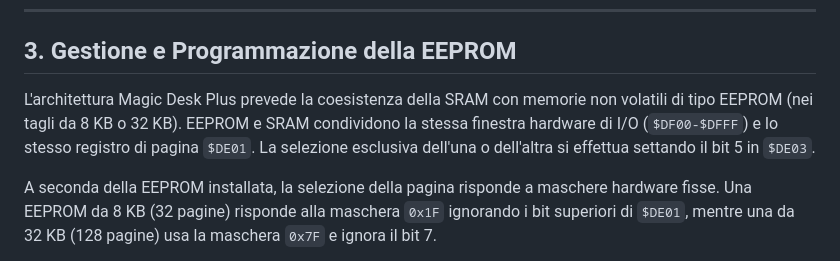
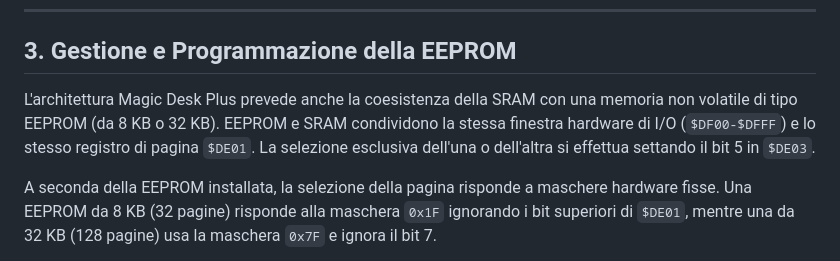
Before and after one commit to crystalct/MagicDeskPlus, a Markdown page: README.md, the part around the change. GitHub-like rendering.

```diff
--- a/README.md
+++ b/README.md
@@ -45,7 +45,7 @@ Essendo `$DE03` un registro in sola scrittura, il processore 6502 non può legge
 
 ## 3. Gestione e Programmazione della EEPROM
 
-L'architettura Magic Desk Plus prevede la coesistenza della SRAM con memorie non volatili di tipo EEPROM (nei tagli da 8 KB o 32 KB). EEPROM e SRAM condividono la stessa finestra hardware di I/O (`$DF00-$DFFF`) e lo stesso registro di pagina `$DE01`. La selezione esclusiva dell'una o dell'altra si effettua settando il bit 5 in `$DE03`.
+L'architettura Magic Desk Plus prevede anche la coesistenza della SRAM con una memoria non volatile di tipo EEPROM (da 8 KB o 32 KB). EEPROM e SRAM condividono la stessa finestra hardware di I/O (`$DF00-$DFFF`) e lo stesso registro di pagina `$DE01`. La selezione esclusiva dell'una o dell'altra si effettua settando il bit 5 in `$DE03`.
 
 A seconda della EEPROM installata, la selezione della pagina risponde a maschere hardware fisse. Una EEPROM da 8 KB (32 pagine) risponde alla maschera `0x1F` ignorando i bit superiori di `$DE01`, mentre una da 32 KB (128 pagine) usa la maschera `0x7F` e ignora il bit 7.
 
```
